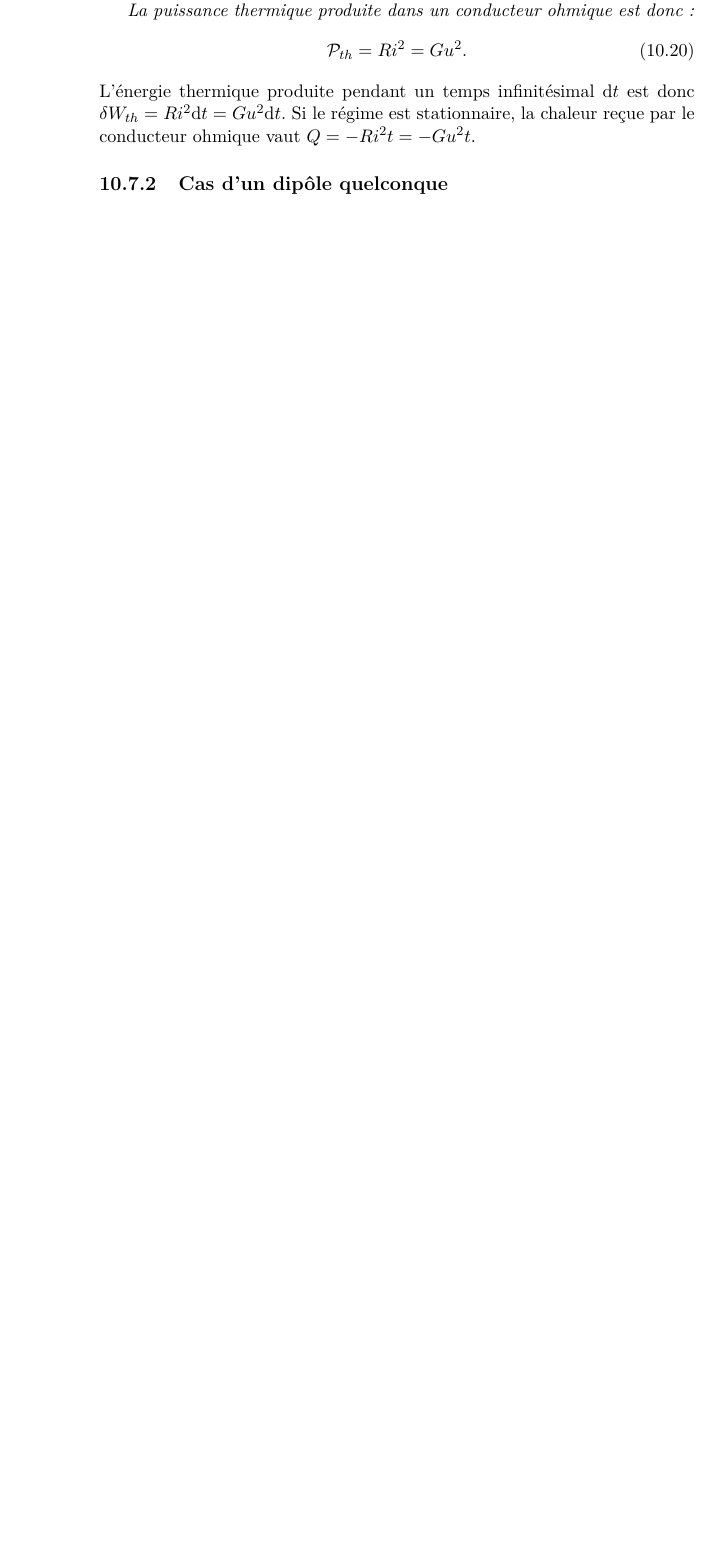
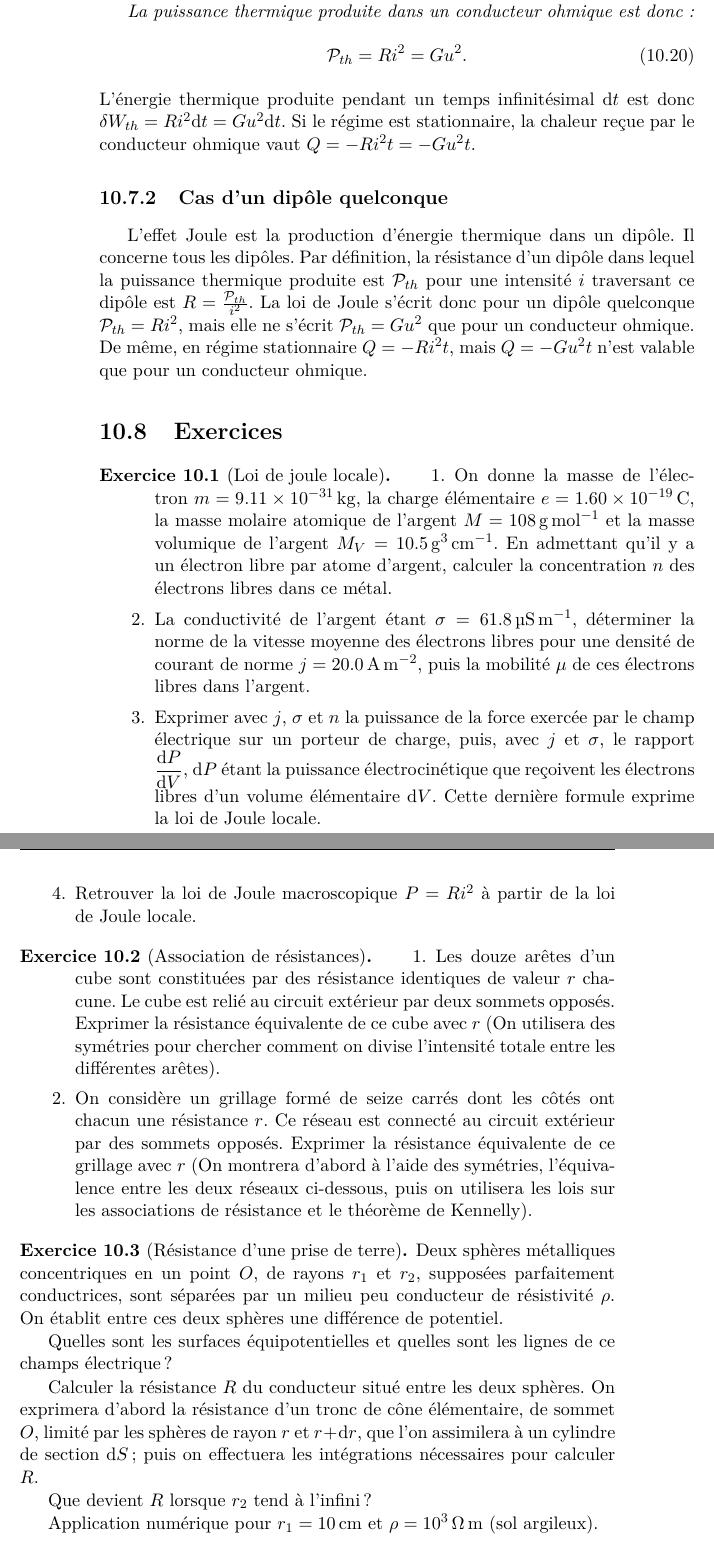
Before and after one commit to fmaillar/physique-mpsi, a LaTeX thesis (physique.tex, which reads chapitre10.tex): part of page 104 of 135 before the commit and two parts of pages 104 and 105 of 137 after it, the two joined at a grey line, cut so that both start at the same text, the shorter picture padded with empty space. Compiled offline with LaTeX, dvips and Ghostscript.

Commit message:
Fin du chapitre 10 provisoire, reste à ajouter les figures

```diff
--- a/chapitre10.tex
+++ b/chapitre10.tex
@@ -202,3 +202,38 @@ Par contre, en régime variable, une partie de l'énergie thermique peut être c
 L'énergie thermique produite pendant un temps infinitésimal $\D t$ est donc $\delta W_{th} = Ri^2 \D t = Gu^2 \D t$. Si le régime est stationnaire, la chaleur reçue par le conducteur ohmique vaut $Q = -Ri^2 t = -Gu^2 t$.
 
 \subsection{Cas d'un dipôle quelconque}
+
+L'effet Joule est la production d'énergie thermique dans un dipôle. Il concerne tous les dipôles. Par définition, la résistance d'un dipôle dans lequel la puissance thermique produite est $\P_{th}$ pour une intensité $i$ traversant ce dipôle est $R = \frac{\P_{th}}{i^2}$. La loi de Joule s'écrit donc pour un dipôle quelconque $\P_{th} = Ri^2$, mais elle ne s'écrit $\P_{th} = Gu^2$ que pour un conducteur ohmique. De même, en régime stationnaire $Q = -Ri^2 t$, mais $Q=-Gu^2t$ n'est valable que pour un conducteur ohmique.
+
+\section{Exercices}
+\begin{exercice}[Loi de joule locale]
+	\begin{enumerate}
+		\item On donne la masse de l'électron $m=\SI{9.11e-31}{\kilogram}$, la charge élémentaire $e = \SI{1.60e-19}{\coulomb}$, la masse molaire atomique de l'argent $M=\SI{108}{\gram\per\mole}$ et la masse volumique de l'argent $M_V = \SI{10.5}{\gram\per\cubed\centi\meter}$. En admettant qu'il y a un électron libre par atome d'argent, calculer la concentration $n$ des électrons libres dans ce métal.
+		\item La conductivité de l'argent étant $\sigma = \SI{61.8}{\micro\siemens\per\meter}$, déterminer la norme de la vitesse moyenne des électrons libres pour une densité de courant de norme $j=\SI{20.0}{\ampere\per\meter\squared}$, puis la mobilité $\mu$ de ces électrons libres dans l'argent.
+		\item Exprimer avec $j$, $\sigma$ et $n$ la puissance de la force exercée par le champ électrique sur un porteur de charge, puis, avec $j$ et $\sigma$, le rapport $\derived{P}{V}$, $\D P$ étant la puissance électrocinétique que reçoivent les électrons libres d'un volume élémentaire $\D V$. Cette dernière formule exprime la loi de Joule locale.
+		\item Retrouver la loi de Joule macroscopique $P=Ri^2$ à partir de la loi de Joule locale.
+	\end{enumerate}
+\end{exercice}
+
+\begin{exercice}[Association de résistances]
+	\begin{enumerate}
+		\item Les douze arêtes d'un cube sont constituées par des résistance identiques de valeur $r$ chacune. Le cube est relié au circuit extérieur par deux sommets opposés. Exprimer la résistance équivalente de ce cube avec $r$ (On utilisera des symétries pour chercher comment on divise l'intensité totale entre les différentes arêtes).
+		\item On considère un grillage formé de seize carrés dont les côtés ont chacun une résistance $r$. Ce réseau est connecté au circuit extérieur par des sommets opposés. Exprimer la résistance équivalente de ce grillage avec $r$ (On montrera d'abord à l'aide des symétries, l’équivalence entre les deux réseaux ci-dessous, puis on utilisera les lois sur les associations de résistance et le théorème de Kennelly).
+	\end{enumerate}
+\end{exercice}
+
+\begin{exercice}[Résistance d'une prise de terre]
+	Deux sphères métalliques concentriques en un point $O$, de rayons $r_1$ et $r_2$, supposées parfaitement conductrices, sont séparées par un milieu peu conducteur de résistivité $\rho$. On établit entre ces deux sphères une différence de potentiel.
+
+	Quelles sont les surfaces équipotentielles et quelles sont les lignes de ce champs électrique ?
+
+	Calculer la résistance $R$ du conducteur situé entre les deux sphères. On exprimera d'abord la résistance d'un tronc de cône élémentaire, de sommet $O$, limité par les sphères de rayon $r$ et $r +\D r$, que l'on assimilera à un cylindre de section $\D S$ ; puis on effectuera les intégrations nécessaires pour calculer $R$.
+
+	Que devient $R$ lorsque $r_2$ tend à l'infini ?
+
+	Application numérique pour $r_1 = \SI{10}{\centi\meter}$ et $\rho=\SI{e3}{\ohm \meter}$ (sol argileux).
+\end{exercice}
+
+\begin{exercice}[Diviseur de courant en cascade]
+	\begin{enumerate}
+		\item Quelle est, exprimée en avec $G$, la conductance $G_k$ équivalente au groupement de conducteurs ohmiques à droite des points $A_k$ et $B_k$ pour $k$ allant de 1 à 3 ?
```
Also changed, not shown: physique.pdf, chapitre10.tex (8 more changed lines), 12 other files.
